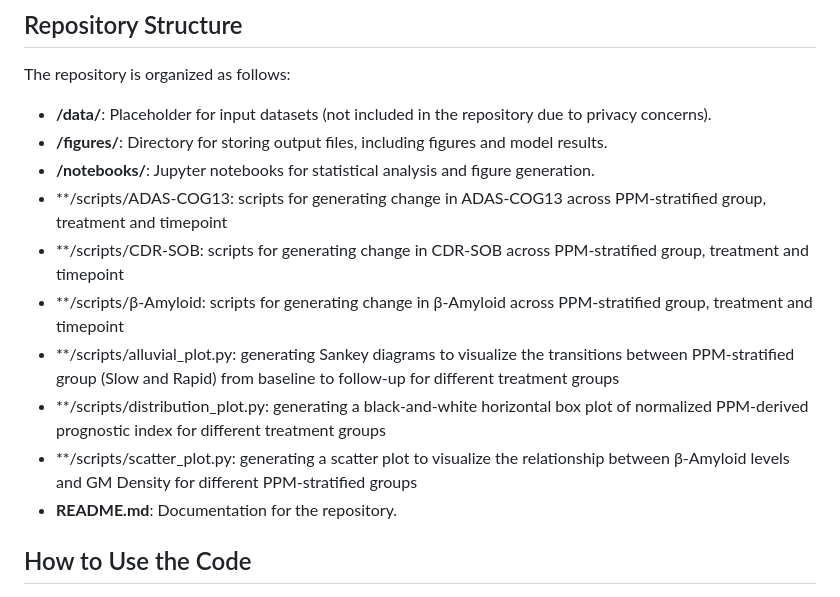
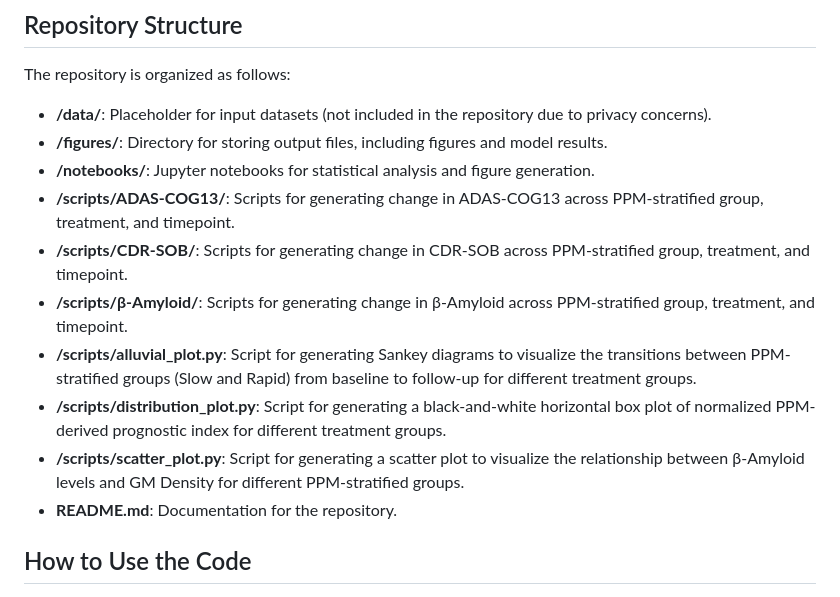
Before and after one commit to AstraZeneca/ppm-ad-neuroscience, a Markdown page: README.md, the part around the change. Rendered like a GitHub page.

```diff
--- a/README.md
+++ b/README.md
@@ -30,15 +30,15 @@ The repository is organized as follows:
 - **/data/**: Placeholder for input datasets (not included in the repository due to privacy concerns).
 - **/figures/**: Directory for storing output files, including figures and model results.
 - **/notebooks/**: Jupyter notebooks for statistical analysis and figure generation.
-- **/scripts/ADAS-COG13: scripts for generating change in ADAS-COG13 across PPM-stratified group, treatment and timepoint
-- **/scripts/CDR-SOB: scripts for generating change in CDR-SOB across PPM-stratified group, treatment and timepoint
-- **/scripts/β-Amyloid: scripts for generating change in β-Amyloid across PPM-stratified group, treatment and timepoint
-- **/scripts/alluvial_plot.py: generating Sankey diagrams to visualize the transitions between PPM-stratified group
-(Slow and Rapid) from baseline to follow-up for different treatment groups
-- **/scripts/distribution_plot.py: generating a black-and-white horizontal box plot of normalized PPM-derived prognostic index
-for different treatment groups
-- **/scripts/scatter_plot.py: generating a scatter plot to visualize the relationship between
-β-Amyloid levels and GM Density for different PPM-stratified groups
+- **/scripts/ADAS-COG13/**: Scripts for generating change in ADAS-COG13 across PPM-stratified group, treatment, and timepoint.
+- **/scripts/CDR-SOB/**: Scripts for generating change in CDR-SOB across PPM-stratified group, treatment, and timepoint.
+- **/scripts/β-Amyloid/**: Scripts for generating change in β-Amyloid across PPM-stratified group, treatment, and timepoint.
+- **/scripts/alluvial_plot.py**: Script for generating Sankey diagrams to visualize the transitions between PPM-stratified groups
+  (Slow and Rapid) from baseline to follow-up for different treatment groups.
+- **/scripts/distribution_plot.py**: Script for generating a black-and-white horizontal box plot of normalized PPM-derived prognostic index
+  for different treatment groups.
+- **/scripts/scatter_plot.py**: Script for generating a scatter plot to visualize the relationship between
+  β-Amyloid levels and GM Density for different PPM-stratified groups.
 - **README.md**: Documentation for the repository.
 
 ## How to Use the Code
```
